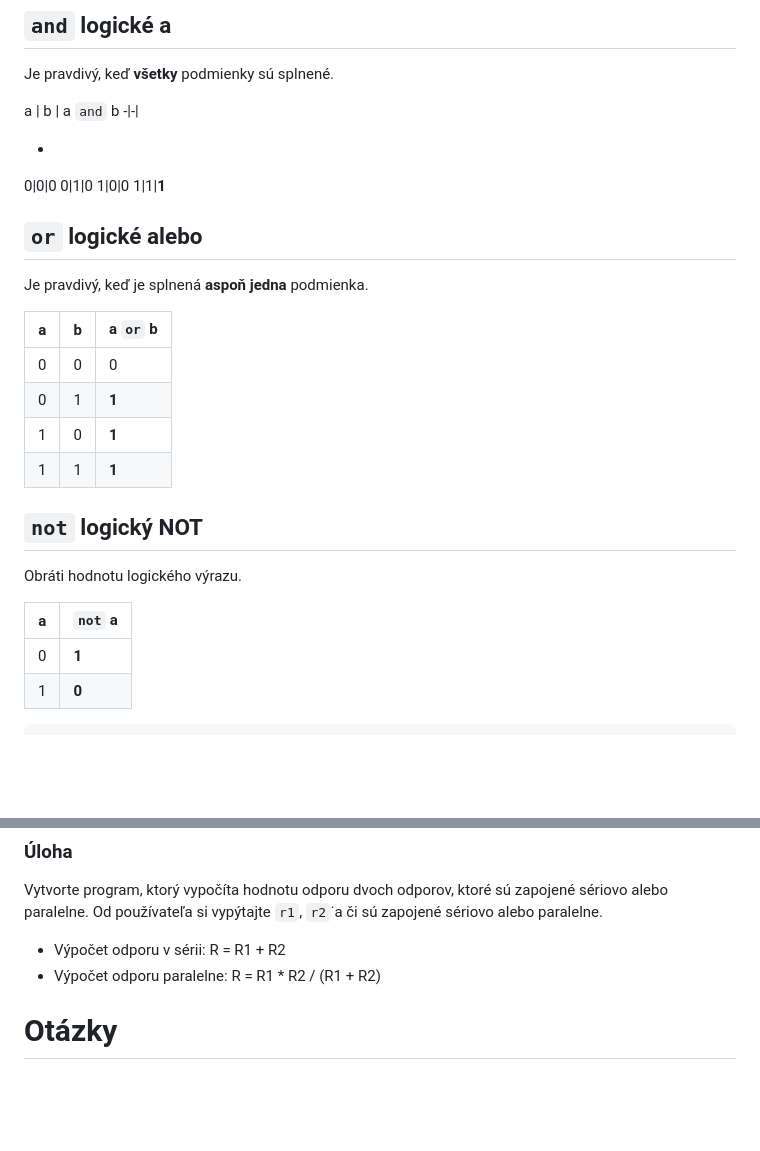
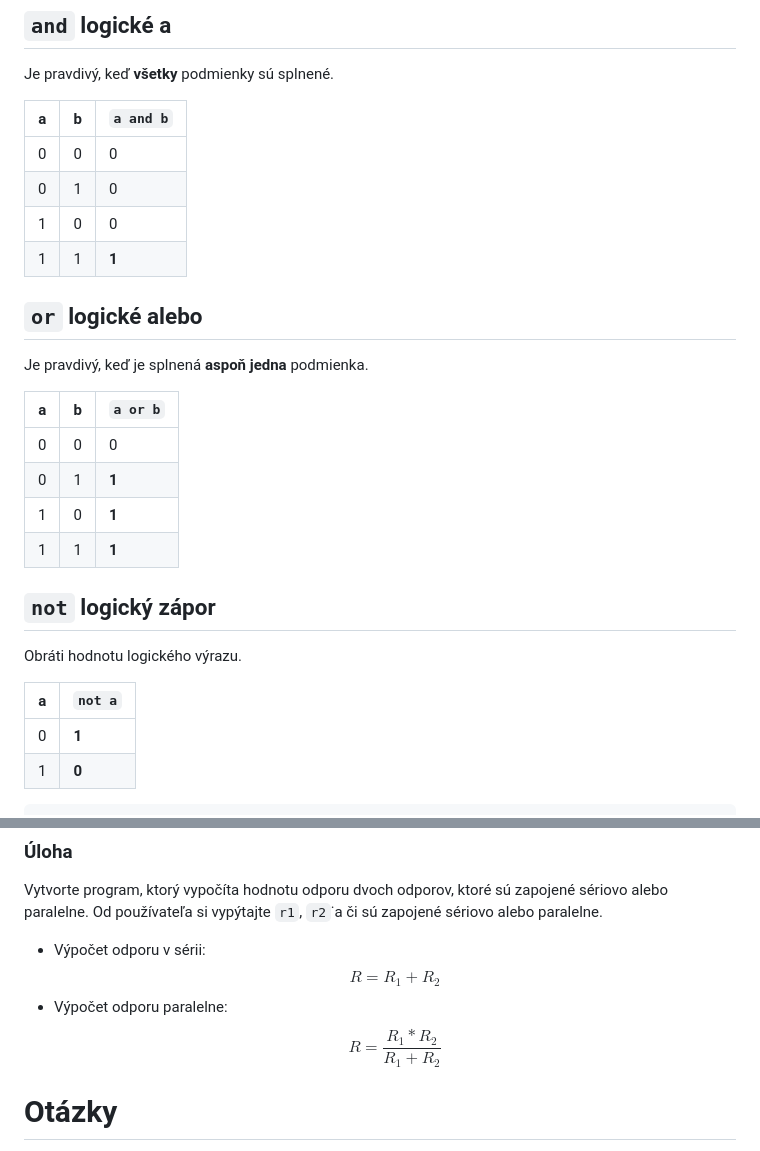
Before and after one commit to SpsKnSK/api, a Markdown page: Lessons_sk/05_if_sk.md, 2 parts joined by grey strips. Drawn GitHub-style; blank space fills up the shorter version.

```diff
--- a/Lessons_sk/05_if_sk.md
+++ b/Lessons_sk/05_if_sk.md
@@ -136,10 +136,8 @@ Zadajte číslo a zistite, či je párne alebo nepárne.
 ## `and` logické a
 Je pravdivý, keď **všetky** podmienky sú splnené.
 
-a | b | a `and` b
--|-|
-
--
+a | b | `a and b`
+-|-|-|
 0|0|0
 0|1|0
 1|0|0
@@ -148,17 +146,17 @@ a | b | a `and` b
 ## `or` logické alebo
 Je pravdivý, keď je splnená **aspoň jedna** podmienka.
 
-a | b | a `or` b
+a | b | `a or b`
 -|-|-
 0|0|0
 0|1|**1**
 1|0|**1**
 1|1|**1**
 
-## `not` logický NOT
+## `not` logický zápor
 Obráti hodnotu logického výrazu.
 
-a | `not` a
+a | `not a`
 -|-
 0|**1**
 1|**0**
@@ -175,8 +173,8 @@ if (cislo == 3) or (cislo == 5):
 
 Vytvorte program, ktorý vypočíta hodnotu odporu dvoch odporov, ktoré sú zapojené sériovo alebo paralelne. Od používateľa si vypýtajte `r1`, `r2`˙a či sú zapojené sériovo alebo paralelne.
 
-- Výpočet odporu v sérii: R = R1 + R2
-- Výpočet odporu paralelne: R = R1 * R2 / (R1 + R2)
+- Výpočet odporu v sérii: $$R = R_1 + R_2$$
+- Výpočet odporu paralelne: $$R=\frac{R_1*R_2}{R_1+R_2}$$
 
 # Otázky
 1. Opíšte syntax jednoduchého vetvenia, ako správne písať podmienky v Pythone. Prezraďte všetky vetvy.
```
Also changed, not shown: Lessons_hu/05_if_hu.md (+5 -5 lines).
